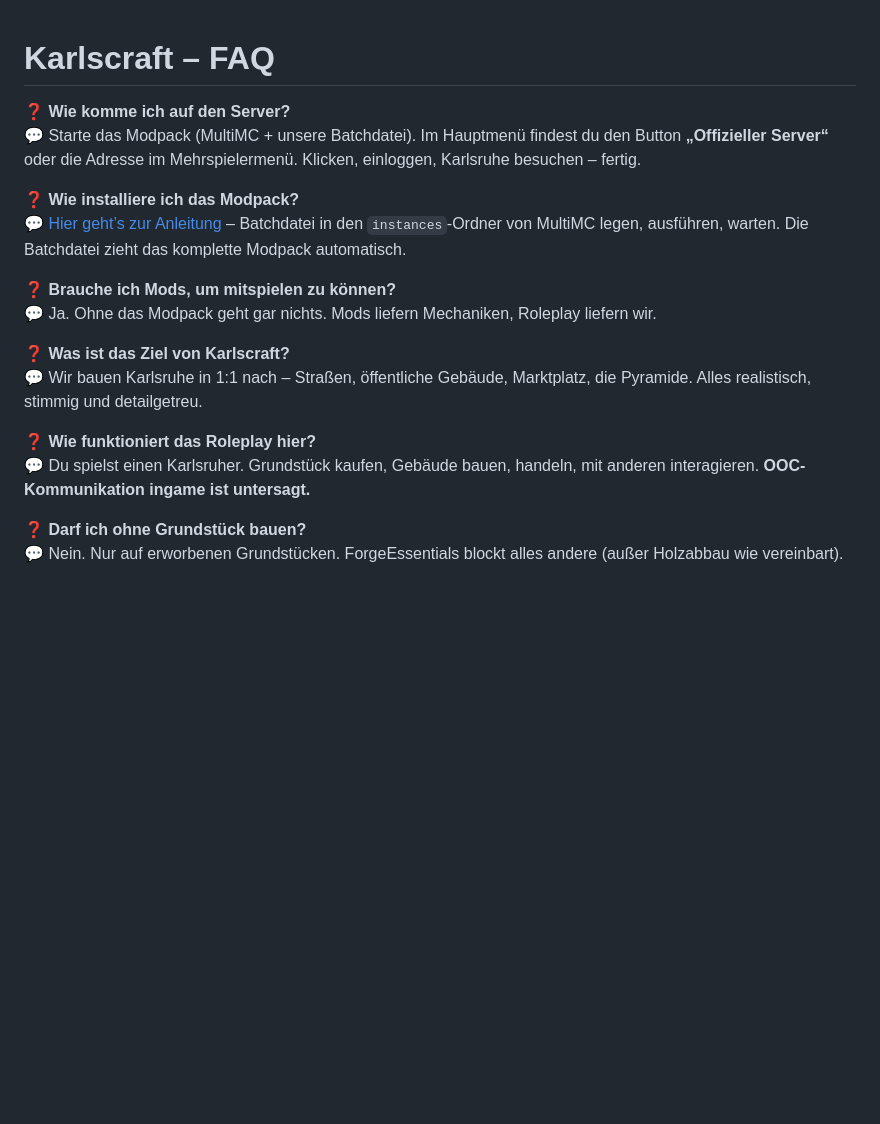
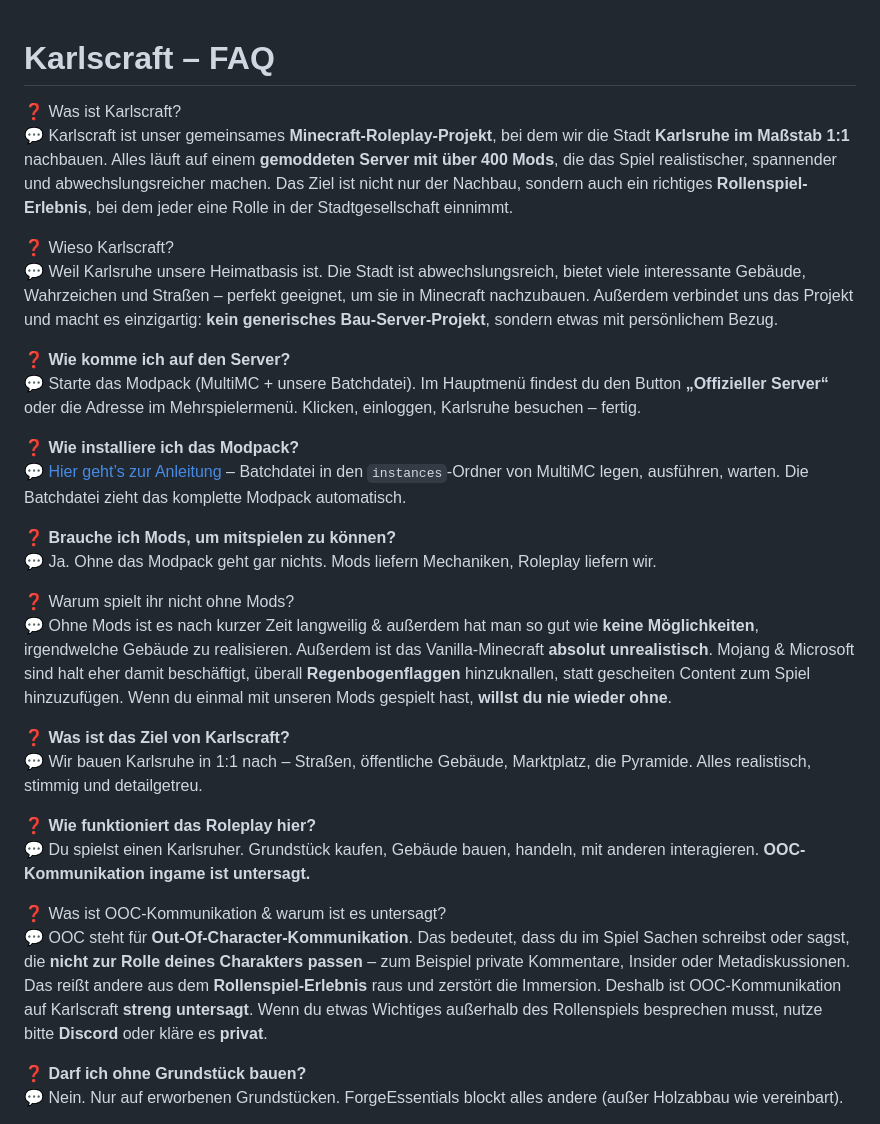
Before and after one commit to ViVBling/RevelationPlusPlus, a Markdown page: docs/Karlscraft — FAQ.md, the part around the change. Rendered like a GitHub page; blank space fills up the shorter version.

Commit message:
Karlscraft — FAQ.md aktualisiert
Neue Fragen hinzugefügt.

```diff
--- a/docs/Karlscraft — FAQ.md
+++ b/docs/Karlscraft — FAQ.md
@@ -1,4 +1,10 @@
 # Karlscraft – FAQ
+
+❓ Was ist Karlscraft?
+💬 Karlscraft ist unser gemeinsames **Minecraft-Roleplay-Projekt**, bei dem wir die Stadt **Karlsruhe im Maßstab 1:1** nachbauen. Alles läuft auf einem **gemoddeten Server mit über 400 Mods**, die das Spiel realistischer, spannender und abwechslungsreicher machen. Das Ziel ist nicht nur der Nachbau, sondern auch ein richtiges **Rollenspiel-Erlebnis**, bei dem jeder eine Rolle in der Stadtgesellschaft einnimmt.
+
+❓ Wieso Karlscraft?
+💬 Weil Karlsruhe unsere Heimatbasis ist. Die Stadt ist abwechslungsreich, bietet viele interessante Gebäude, Wahrzeichen und Straßen – perfekt geeignet, um sie in Minecraft nachzubauen. Außerdem verbindet uns das Projekt und macht es einzigartig: **kein generisches Bau-Server-Projekt**, sondern etwas mit persönlichem Bezug.
 
 ❓ **Wie komme ich auf den Server?**
 💬 Starte das Modpack (MultiMC + unsere Batchdatei). Im Hauptmenü findest du den Button **„Offizieller Server“** oder die Adresse im Mehrspielermenü. Klicken, einloggen, Karlsruhe besuchen – fertig.
@@ -9,11 +15,17 @@
 ❓ **Brauche ich Mods, um mitspielen zu können?**
 💬 Ja. Ohne das Modpack geht gar nichts. Mods liefern Mechaniken, Roleplay liefern wir.
 
+❓ Warum spielt ihr nicht ohne Mods?
+💬 Ohne Mods ist es nach kurzer Zeit langweilig & außerdem hat man so gut wie **keine Möglichkeiten**, irgendwelche Gebäude zu realisieren. Außerdem ist das Vanilla-Minecraft **absolut unrealistisch**. Mojang & Microsoft sind halt eher damit beschäftigt, überall **Regenbogenflaggen** hinzuknallen, statt gescheiten Content zum Spiel hinzuzufügen. Wenn du einmal mit unseren Mods gespielt hast, **willst du nie wieder ohne**.
+
 ❓ **Was ist das Ziel von Karlscraft?**
 💬 Wir bauen Karlsruhe in 1:1 nach – Straßen, öffentliche Gebäude, Marktplatz, die Pyramide. Alles realistisch, stimmig und detailgetreu.
 
 ❓ **Wie funktioniert das Roleplay hier?**
 💬 Du spielst einen Karlsruher. Grundstück kaufen, Gebäude bauen, handeln, mit anderen interagieren. **OOC-Kommunikation ingame ist untersagt.**
+
+❓ Was ist OOC-Kommunikation & warum ist es untersagt?
+💬 OOC steht für **Out-Of-Character-Kommunikation**. Das bedeutet, dass du im Spiel Sachen schreibst oder sagst, die **nicht zur Rolle deines Charakters passen** – zum Beispiel private Kommentare, Insider oder Metadiskussionen. Das reißt andere aus dem **Rollenspiel-Erlebnis** raus und zerstört die Immersion. Deshalb ist OOC-Kommunikation auf Karlscraft **streng untersagt**. Wenn du etwas Wichtiges außerhalb des Rollenspiels besprechen musst, nutze bitte **Discord** oder kläre es **privat**.
 
 ❓ **Darf ich ohne Grundstück bauen?**
 💬 Nein. Nur auf erworbenen Grundstücken. ForgeEssentials blockt alles andere (außer Holzabbau wie vereinbart).
```
